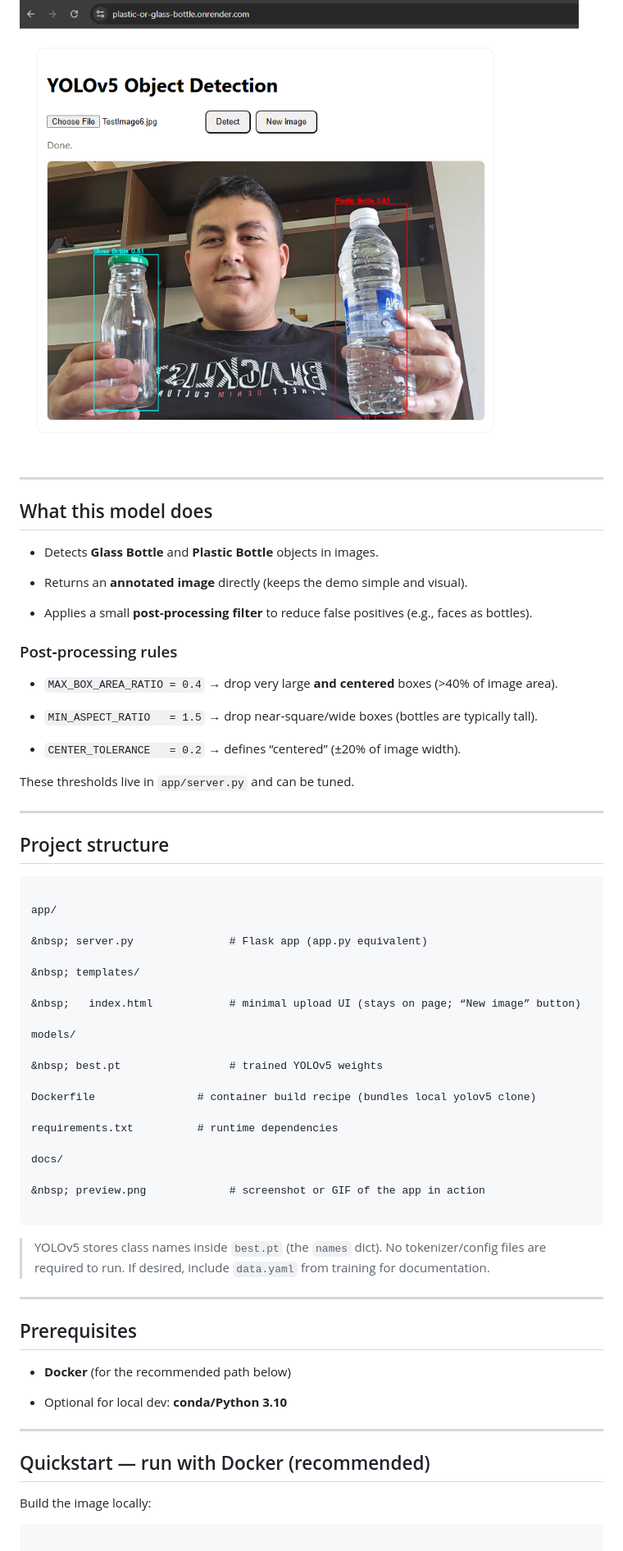
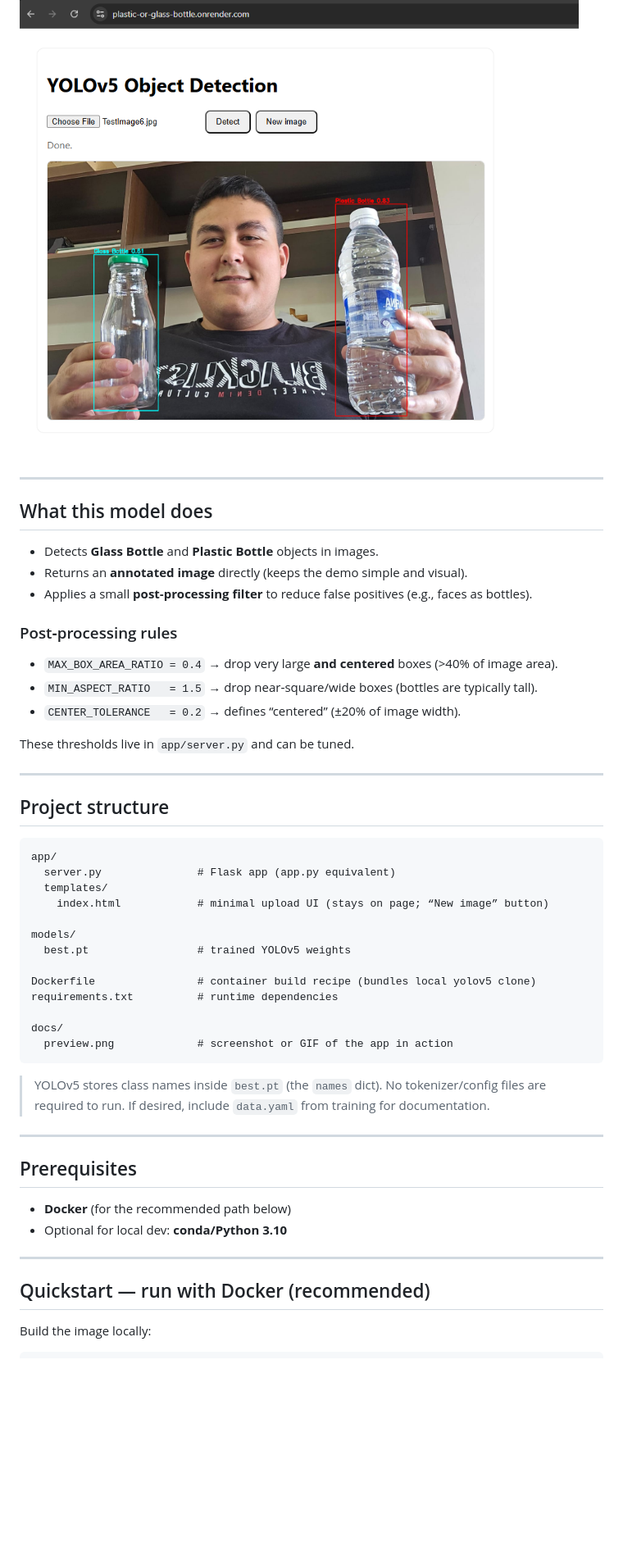
Before and after one commit to NicolasAbouChdid/objdet-app, a Markdown page: README.md, the part around one of its changes. Shown at 82% size. Drawn GitHub-style; blank space fills up the shorter version.

````diff
--- a/README.md
+++ b/README.md
@@ -9,93 +5,55 @@
 ![Preview](docs/preview.png)
 
-
-
 ---
-
-
 
 ## What this model does
 
 - Detects **Glass Bottle** and **Plastic Bottle** objects in images.
-
 - Returns an **annotated image** directly (keeps the demo simple and visual).
-
 - Applies a small **post‑processing filter** to reduce false positives (e.g., faces as bottles).
-
-
 
 ### Post‑processing rules
 
 - `MAX_BOX_AREA_RATIO = 0.4` → drop very large **and centered** boxes (>40% of image area).
-
 - `MIN_ASPECT_RATIO   = 1.5` → drop near‑square/wide boxes (bottles are typically tall).
-
 - `CENTER_TOLERANCE   = 0.2` → defines “centered” (±20% of image width).
-
-
 
 These thresholds live in `app/server.py` and can be tuned.
 
-
-
 ---
-
-
 
 ## Project structure
 
 ```
-
 app/
-
-&nbsp; server.py               # Flask app (app.py equivalent)
-
-&nbsp; templates/
-
-&nbsp;   index.html            # minimal upload UI (stays on page; “New image” button)
+  server.py               # Flask app (app.py equivalent)
+  templates/
+    index.html            # minimal upload UI (stays on page; “New image” button)
 
 models/
-
-&nbsp; best.pt                 # trained YOLOv5 weights
+  best.pt                 # trained YOLOv5 weights
 
 Dockerfile                # container build recipe (bundles local yolov5 clone)
-
 requirements.txt          # runtime dependencies
 
 docs/
-
-&nbsp; preview.png             # screenshot or GIF of the app in action
-
+  preview.png             # screenshot or GIF of the app in action
 ```
-
-
 
 > YOLOv5 stores class names inside `best.pt` (the `names` dict). No tokenizer/config files are required to run. If desired, include `data.yaml` from training for documentation.
 
-
-
 ---
-
-
 
 ## Prerequisites
 
 - **Docker** (for the recommended path below)
-
 - Optional for local dev: **conda/Python 3.10**
-
-
 
 ---
 
-
-
 ## Quickstart — run with Docker (recommended)
-
-
 
 Build the image locally:
 
 ```bash
-
 docker build -t objdet:latest .
````
Also changed, not shown: other parts of README.md (+3 -61 lines).
